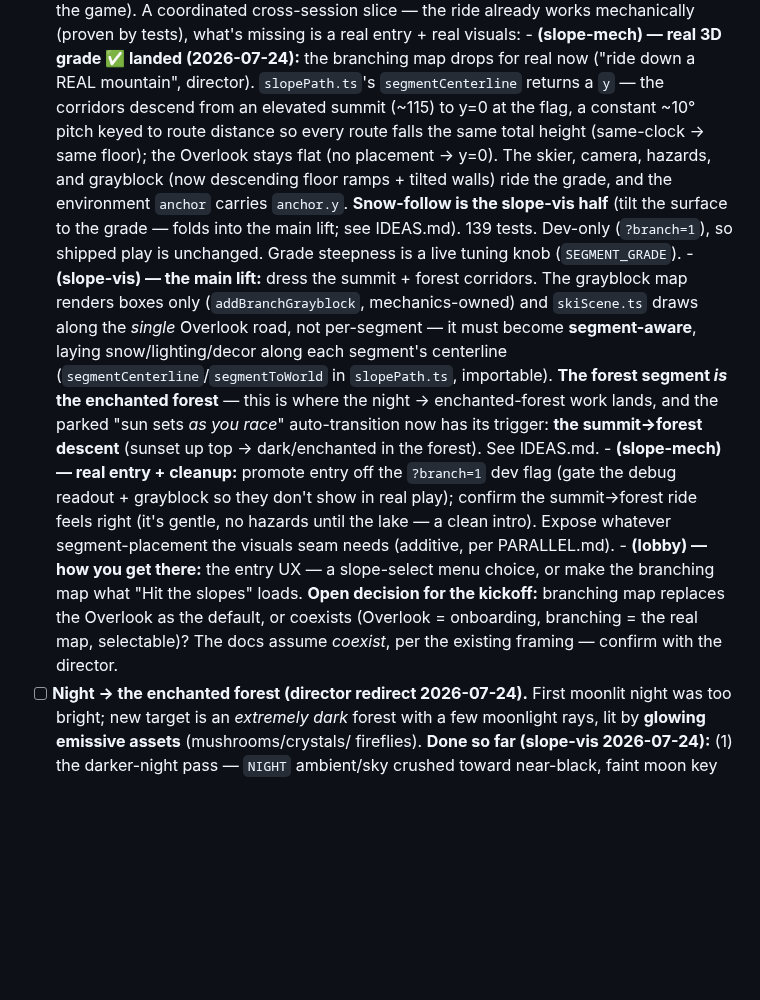
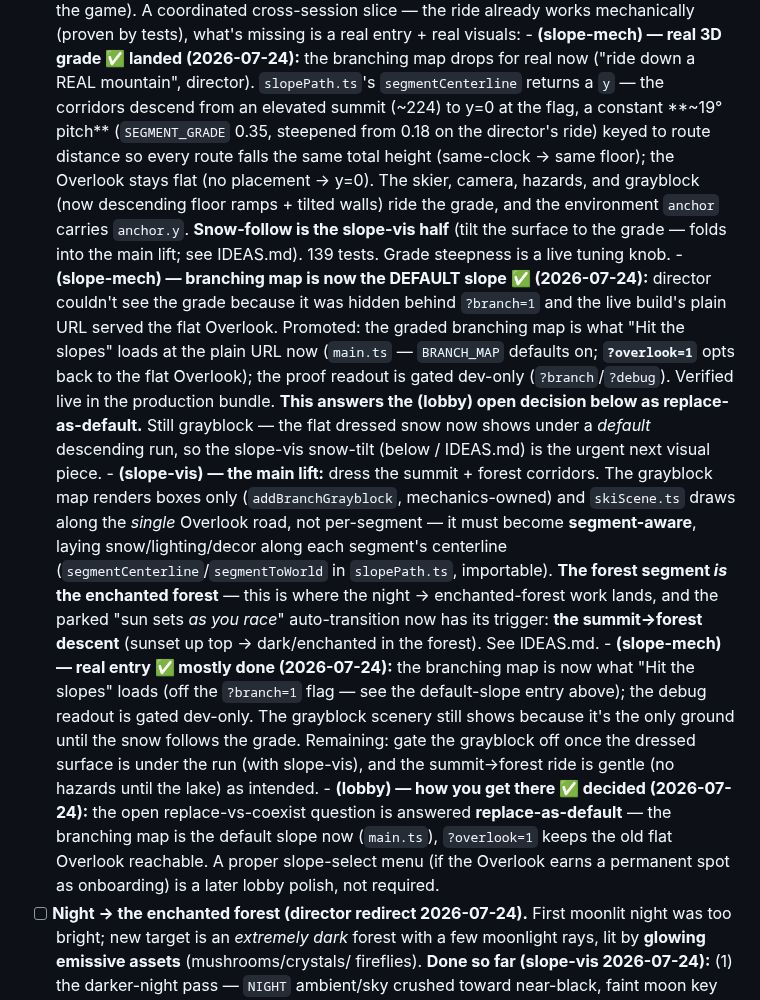
Before and after one commit to joshuawigginton11056-boop/toebeans, a Markdown page: ROADMAP.md, the part around the change. GitHub-like rendering; blank space fills up the shorter version.

Commit message:
docs: branching map is the default slope now; snow-tilt handoff urgent
Record that the graded branching map is the default "Hit the slopes" run
(replace-as-default resolves the lobby open decision), ?overlook=1 keeps
the flat Overlook, and the slope-vis snow-follow is now user-facing (flat
snow shows under the default descending run).

Co-Authored-By: Claude Opus 4.8 <noreply@anthropic.com>

```diff
--- a/ROADMAP.md
+++ b/ROADMAP.md
@@ -183,14 +183,24 @@ ideas go in [IDEAS.md](IDEAS.md); scope lives in
       - **(slope-mech) — real 3D grade ✅ landed (2026-07-24):** the branching map
         drops for real now ("ride down a REAL mountain", director). `slopePath.ts`'s
         `segmentCenterline` returns a `y` — the corridors descend from an elevated
-        summit (~115) to y=0 at the flag, a constant ~10° pitch keyed to route
-        distance so every route falls the same total height (same-clock → same
-        floor); the Overlook stays flat (no placement → y=0). The skier, camera,
-        hazards, and grayblock (now descending floor ramps + tilted walls) ride the
-        grade, and the environment `anchor` carries `anchor.y`. **Snow-follow is the
-        slope-vis half** (tilt the surface to the grade — folds into the main lift;
-        see IDEAS.md). 139 tests. Dev-only (`?branch=1`), so shipped play is
-        unchanged. Grade steepness is a live tuning knob (`SEGMENT_GRADE`).
+        summit (~224) to y=0 at the flag, a constant **~19° pitch** (`SEGMENT_GRADE`
+        0.35, steepened from 0.18 on the director's ride) keyed to route distance so
+        every route falls the same total height (same-clock → same floor); the
+        Overlook stays flat (no placement → y=0). The skier, camera, hazards, and
+        grayblock (now descending floor ramps + tilted walls) ride the grade, and the
+        environment `anchor` carries `anchor.y`. **Snow-follow is the slope-vis half**
+        (tilt the surface to the grade — folds into the main lift; see IDEAS.md).
+        139 tests. Grade steepness is a live tuning knob.
+      - **(slope-mech) — branching map is now the DEFAULT slope ✅ (2026-07-24):**
+        director couldn't see the grade because it was hidden behind `?branch=1` and
+        the live build's plain URL served the flat Overlook. Promoted: the graded
+        branching map is what "Hit the slopes" loads at the plain URL now
+        (`main.ts` — `BRANCH_MAP` defaults on; **`?overlook=1`** opts back to the
+        flat Overlook); the proof readout is gated dev-only (`?branch`/`?debug`).
+        Verified live in the production bundle. **This answers the (lobby) open
+        decision below as replace-as-default.** Still grayblock — the flat dressed
+        snow now shows under a *default* descending run, so the slope-vis snow-tilt
+        (below / IDEAS.md) is the urgent next visual piece.
       - **(slope-vis) — the main lift:** dress the summit + forest corridors. The
         grayblock map renders boxes only (`addBranchGrayblock`, mechanics-owned) and
         `skiScene.ts` draws along the *single* Overlook road, not per-segment — it
@@ -200,16 +210,18 @@ ideas go in [IDEAS.md](IDEAS.md); scope lives in
         the night → enchanted-forest work lands, and the parked "sun sets *as you
         race*" auto-transition now has its trigger: **the summit→forest descent**
         (sunset up top → dark/enchanted in the forest). See IDEAS.md.
-      - **(slope-mech) — real entry + cleanup:** promote entry off the `?branch=1`
-        dev flag (gate the debug readout + grayblock so they don't show in real
-        play); confirm the summit→forest ride feels right (it's gentle, no hazards
-        until the lake — a clean intro). Expose whatever segment-placement the
-        visuals seam needs (additive, per PARALLEL.md).
-      - **(lobby) — how you get there:** the entry UX — a slope-select menu choice,
-        or make the branching map what "Hit the slopes" loads. **Open decision for
-        the kickoff:** branching map replaces the Overlook as the default, or
-        coexists (Overlook = onboarding, branching = the real map, selectable)? The
-        docs assume *coexist*, per the existing framing — confirm with the director.
+      - **(slope-mech) — real entry ✅ mostly done (2026-07-24):** the branching map
+        is now what "Hit the slopes" loads (off the `?branch=1` flag — see the
+        default-slope entry above); the debug readout is gated dev-only. The
+        grayblock scenery still shows because it's the only ground until the snow
+        follows the grade. Remaining: gate the grayblock off once the dressed
+        surface is under the run (with slope-vis), and the summit→forest ride is
+        gentle (no hazards until the lake) as intended.
+      - **(lobby) — how you get there ✅ decided (2026-07-24):** the open
+        replace-vs-coexist question is answered **replace-as-default** — the
+        branching map is the default slope now (`main.ts`), `?overlook=1` keeps the
+        old flat Overlook reachable. A proper slope-select menu (if the Overlook
+        earns a permanent spot as onboarding) is a later lobby polish, not required.
 - [ ] **Night → the enchanted forest (director redirect 2026-07-24).** First
       moonlit night was too bright; new target is an *extremely dark* forest with
       a few moonlight rays, lit by **glowing emissive assets** (mushrooms/crystals/
```
Also changed, not shown: IDEAS.md (+6 -4 lines).
